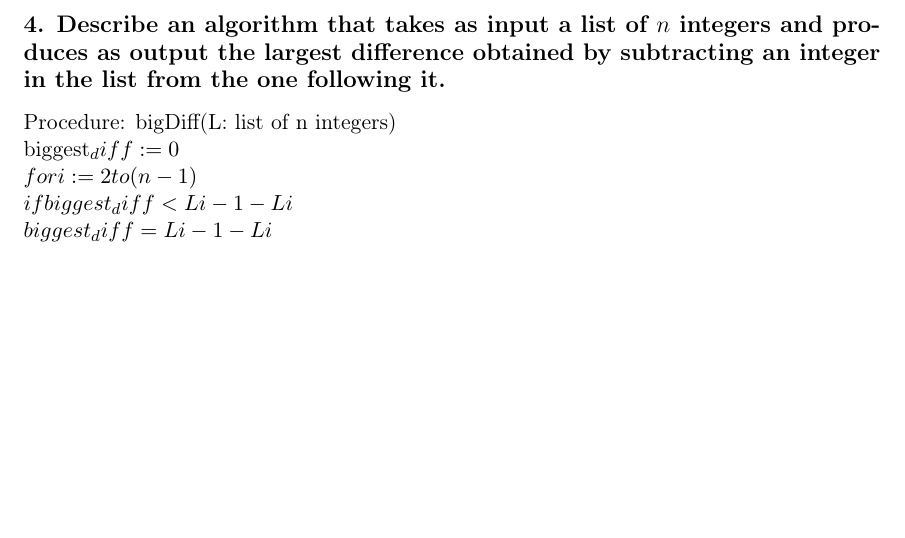
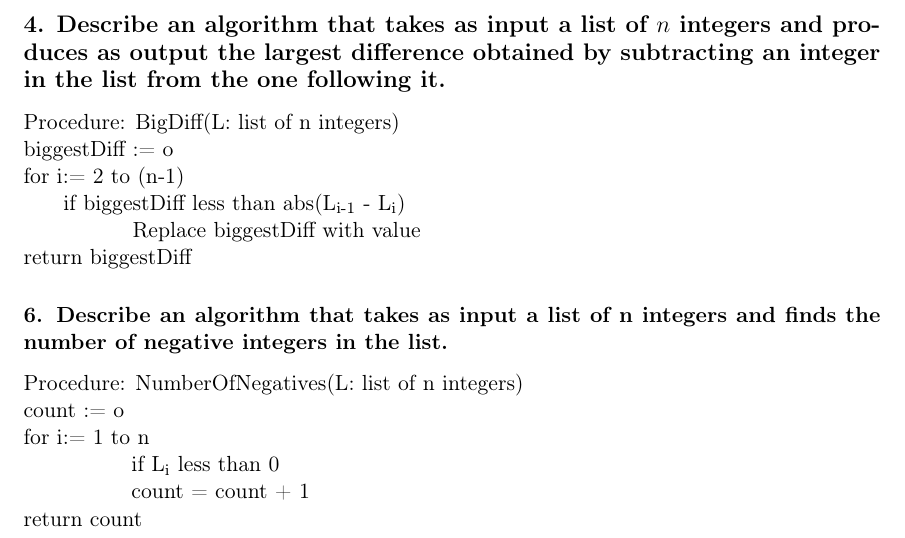
Before and after one commit to nchristiny/Discrete-Mathematics, a LaTeX problem sheet (hw2/hw2.tex): part of page 12 of 12, cut so that both start at the same text, the shorter picture padded with empty space. Compiled offline with pdfLaTeX.

Commit message:
Add whole mess of pseudocode in tabbed mode

```diff
--- a/hw2/hw2.tex
+++ b/hw2/hw2.tex
@@ -380,12 +382,24 @@ return total
 %----------------------------------------------------------------------------------------
 
 \subsection{4. Describe an algorithm that takes as input a list of $n$ integers and produces as output the largest difference obtained by subtracting an integer in the list from the one following it.}
-Procedure: bigDiff(L: list of n integers)\\
-biggest_diff := 0 \\
-for i := 2 to (n-1) \\
-if biggest_diff < Li-1 - Li \\
-biggest_diff = Li-1 - Li
+\begin{tabbing}
+Procedure: BigDiff(L: list of n integers) \\
+\=  bigg\=estDiff \=:= o \= \= \= \= \\
+for i:= 2 to (n-1) \\
+\> \> if biggestDiff less than abs(L\textsubscript{i-1} - L\textsubscript{i}) \\
+\> \> \> Replace biggestDiff with value \\
+\> return biggestDiff
+\end{tabbing}
 
 %----------------------------------------------------------------------------------------
+\subsubsection{6. Describe an algorithm that takes as input a list of n integers and finds the number of negative integers in the list.}
+\begin{tabbing}
+Procedure: NumberOfNegatives(L: list of n integers) \\
+\=  count := o \= \= \= \= \= \\
+\> for i:= 1 to n\\
+\> \> if L\textsubscript{i} less than 0 \\
+\> \> \> \> count = count + 1 \\
+\> return count
+\end{tabbing}
 
 \end{document}
```
Also changed, not shown: hw2/hw2.pdf, hw2/hw2.tex (14 more changed lines).
